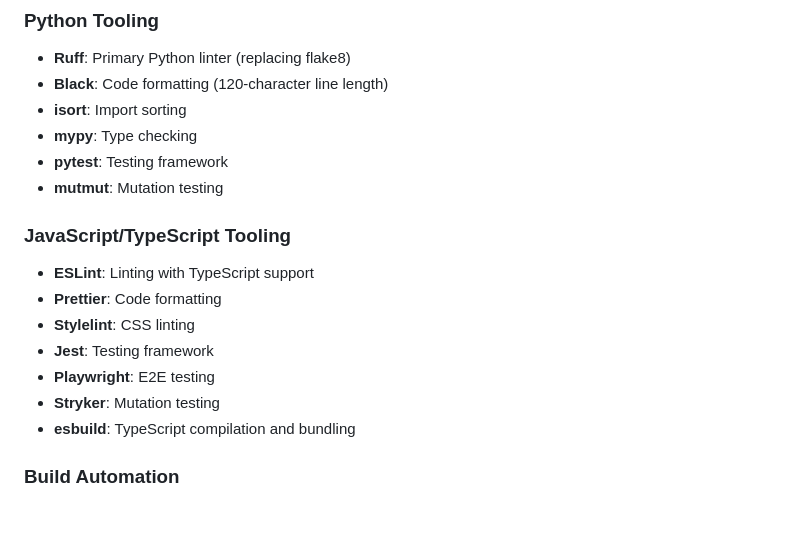
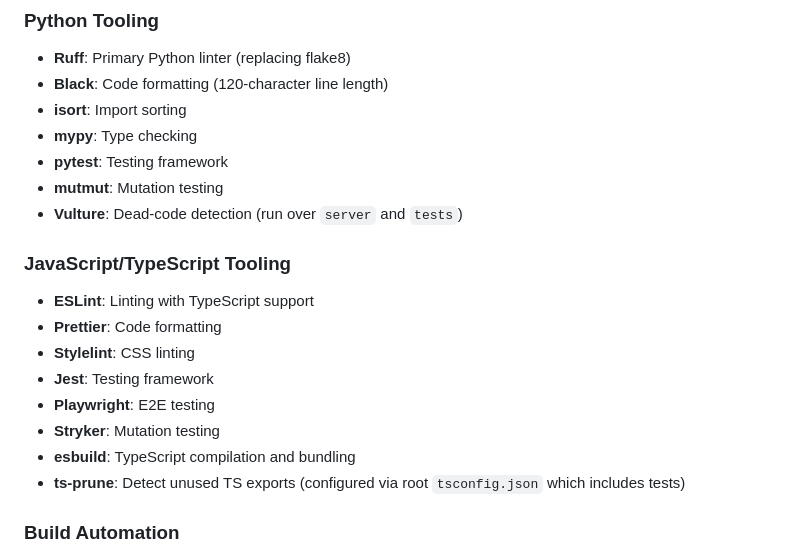
Before and after one commit to joeording3/enhanced-video-downloader-2024, a Markdown page: ARCHITECTURE.md, the part around the change. Drawn GitHub-style; blank space fills up the shorter version.

```diff
--- a/ARCHITECTURE.md
+++ b/ARCHITECTURE.md
@@ -382,6 +382,7 @@ The project maintains comprehensive documentation across multiple files:
 - **mypy**: Type checking
 - **pytest**: Testing framework
 - **mutmut**: Mutation testing
+- **Vulture**: Dead-code detection (run over `server` and `tests`)
 
 ### JavaScript/TypeScript Tooling
 
@@ -392,6 +393,7 @@ The project maintains comprehensive documentation across multiple files:
 - **Playwright**: E2E testing
 - **Stryker**: Mutation testing
 - **esbuild**: TypeScript compilation and bundling
+- **ts-prune**: Detect unused TS exports (configured via root `tsconfig.json` which includes tests)
 
 ### Build Automation
 
```
Also changed, not shown: DEVELOPER.md (+17 -0 lines).
